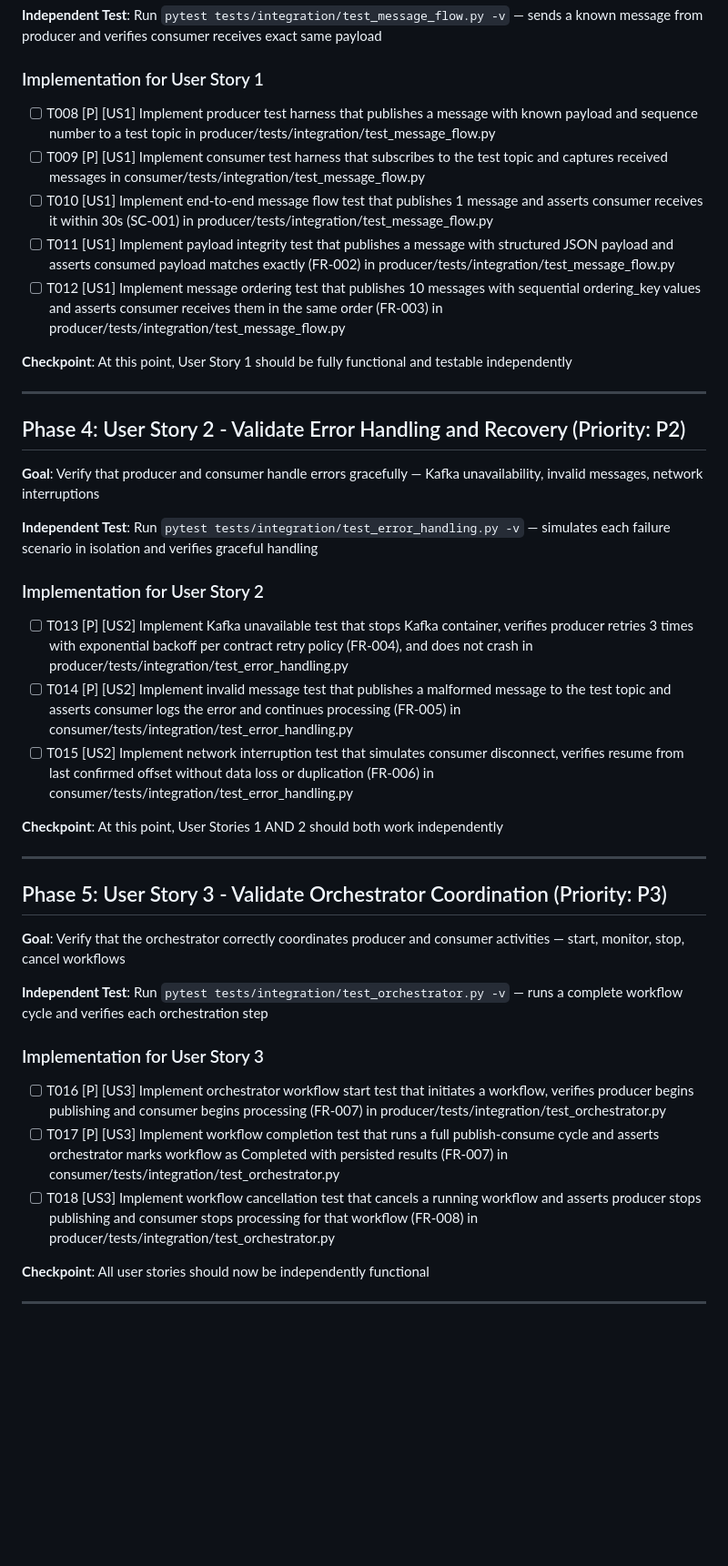
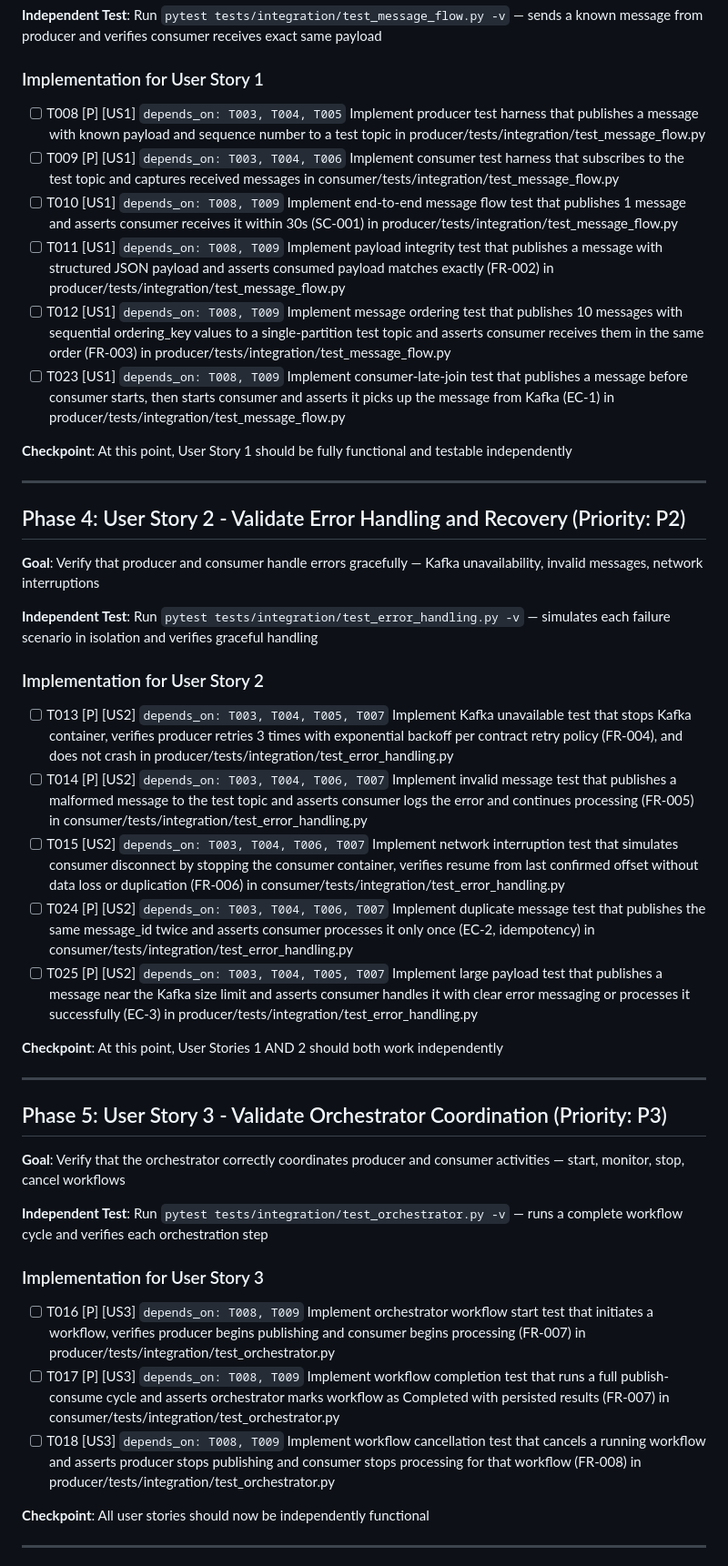
Before and after one commit to matiaspakua/orquestador_workflows, a Markdown page: specs/005-producer-consumer-test/tasks.md, the part around one of its changes. Shown at 91% size. Drawn GitHub-style; blank space fills up the shorter version.

Commit message:
Resolve all 12 analysis findings: fix plan structure, add depends_on, cover edge cases, clarify retry policy, add repeatability and timing tasks

```diff
--- a/specs/005-producer-consumer-test/tasks.md
+++ b/specs/005-producer-consumer-test/tasks.md
@@ -60,11 +61,12 @@ Tests live under each component's `tests/` directory:
 
 ### Implementation for User Story 1
 
-- [ ] T008 [P] [US1] Implement producer test harness that publishes a message with known payload and sequence number to a test topic in producer/tests/integration/test_message_flow.py
-- [ ] T009 [P] [US1] Implement consumer test harness that subscribes to the test topic and captures received messages in consumer/tests/integration/test_message_flow.py
-- [ ] T010 [US1] Implement end-to-end message flow test that publishes 1 message and asserts consumer receives it within 30s (SC-001) in producer/tests/integration/test_message_flow.py
-- [ ] T011 [US1] Implement payload integrity test that publishes a message with structured JSON payload and asserts consumed payload matches exactly (FR-002) in producer/tests/integration/test_message_flow.py
-- [ ] T012 [US1] Implement message ordering test that publishes 10 messages with sequential ordering_key values and asserts consumer receives them in the same order (FR-003) in producer/tests/integration/test_message_flow.py
+- [ ] T008 [P] [US1] `depends_on: T003, T004, T005` Implement producer test harness that publishes a message with known payload and sequence number to a test topic in producer/tests/integration/test_message_flow.py
+- [ ] T009 [P] [US1] `depends_on: T003, T004, T006` Implement consumer test harness that subscribes to the test topic and captures received messages in consumer/tests/integration/test_message_flow.py
+- [ ] T010 [US1] `depends_on: T008, T009` Implement end-to-end message flow test that publishes 1 message and asserts consumer receives it within 30s (SC-001) in producer/tests/integration/test_message_flow.py
+- [ ] T011 [US1] `depends_on: T008, T009` Implement payload integrity test that publishes a message with structured JSON payload and asserts consumed payload matches exactly (FR-002) in producer/tests/integration/test_message_flow.py
+- [ ] T012 [US1] `depends_on: T008, T009` Implement message ordering test that publishes 10 messages with sequential ordering_key values to a single-partition test topic and asserts consumer receives them in the same order (FR-003) in producer/tests/integration/test_message_flow.py
+- [ ] T023 [US1] `depends_on: T008, T009` Implement consumer-late-join test that publishes a message before consumer starts, then starts consumer and asserts it picks up the message from Kafka (EC-1) in producer/tests/integration/test_message_flow.py
 
 **Checkpoint**: At this point, User Story 1 should be fully functional and testable independently
 
@@ -78,9 +80,11 @@ Tests live under each component's `tests/` directory:
 
 ### Implementation for User Story 2
 
-- [ ] T013 [P] [US2] Implement Kafka unavailable test that stops Kafka container, verifies producer retries 3 times with exponential backoff per contract retry policy (FR-004), and does not crash in producer/tests/integration/test_error_handling.py
-- [ ] T014 [P] [US2] Implement invalid message test that publishes a malformed message to the test topic and asserts consumer logs the error and continues processing (FR-005) in consumer/tests/integration/test_error_handling.py
-- [ ] T015 [US2] Implement network interruption test that simulates consumer disconnect, verifies resume from last confirmed offset without data loss or duplication (FR-006) in consumer/tests/integration/test_error_handling.py
+- [ ] T013 [P] [US2] `depends_on: T003, T004, T005, T007` Implement Kafka unavailable test that stops Kafka container, verifies producer retries 3 times with exponential backoff per contract retry policy (FR-004), and does not crash in producer/tests/integration/test_error_handling.py
+- [ ] T014 [P] [US2] `depends_on: T003, T004, T006, T007` Implement invalid message test that publishes a malformed message to the test topic and asserts consumer logs the error and continues processing (FR-005) in consumer/tests/integration/test_error_handling.py
+- [ ] T015 [US2] `depends_on: T003, T004, T006, T007` Implement network interruption test that simulates consumer disconnect by stopping the consumer container, verifies resume from last confirmed offset without data loss or duplication (FR-006) in consumer/tests/integration/test_error_handling.py
+- [ ] T024 [P] [US2] `depends_on: T003, T004, T006, T007` Implement duplicate message test that publishes the same message_id twice and asserts consumer processes it only once (EC-2, idempotency) in consumer/tests/integration/test_error_handling.py
+- [ ] T025 [P] [US2] `depends_on: T003, T004, T005, T007` Implement large payload test that publishes a message near the Kafka size limit and asserts consumer handles it with clear error messaging or processes it successfully (EC-3) in producer/tests/integration/test_error_handling.py
 
 **Checkpoint**: At this point, User Stories 1 AND 2 should both work independently
 
@@ -94,9 +98,9 @@ Tests live under each component's `tests/` directory:
 
 ### Implementation for User Story 3
 
-- [ ] T016 [P] [US3] Implement orchestrator workflow start test that initiates a workflow, verifies producer begins publishing and consumer begins processing (FR-007) in producer/tests/integration/test_orchestrator.py
-- [ ] T017 [P] [US3] Implement workflow completion test that runs a full publish-consume cycle and asserts orchestrator marks workflow as Completed with persisted results (FR-007) in consumer/tests/integration/test_orchestrator.py
-- [ ] T018 [US3] Implement workflow cancellation test that cancels a running workflow and asserts producer stops publishing and consumer stops processing for that workflow (FR-008) in producer/tests/integration/test_orchestrator.py
+- [ ] T016 [P] [US3] `depends_on: T008, T009` Implement orchestrator workflow start test that initiates a workflow, verifies producer begins publishing and consumer begins processing (FR-007) in producer/tests/integration/test_orchestrator.py
+- [ ] T017 [P] [US3] `depends_on: T008, T009` Implement workflow completion test that runs a full publish-consume cycle and asserts orchestrator marks workflow as Completed with persisted results (FR-007) in consumer/tests/integration/test_orchestrator.py
+- [ ] T018 [US3] `depends_on: T008, T009` Implement workflow cancellation test that cancels a running workflow and asserts producer stops publishing and consumer stops processing for that workflow (FR-008) in producer/tests/integration/test_orchestrator.py
 
 **Checkpoint**: All user stories should now be independently functional
 
```
Also changed, not shown: other parts of specs/005-producer-consumer-test/tasks.md (+14 -10 lines), specs/005-producer-consumer-test/plan.md (+23 -17 lines), specs/005-producer-consumer-test/spec.md (+1 -1 lines).
